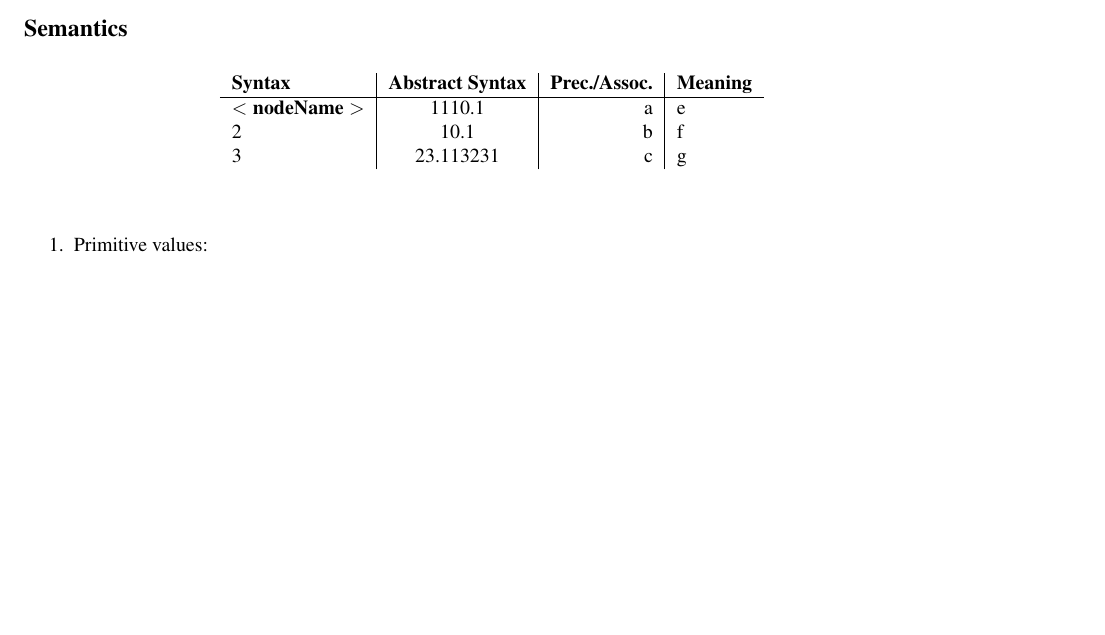
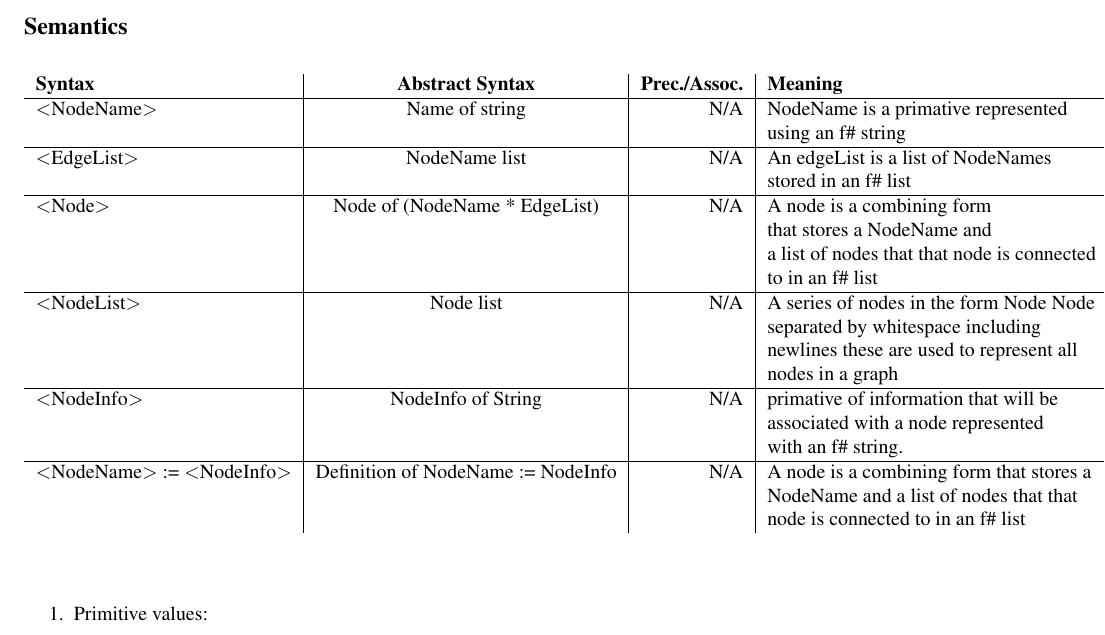
Before and after one commit to dbarowy/Twined, a LaTeX document (docs/specification.tex): part of page 4 of 5, cut so that both start at the same text, the shorter picture padded with empty space. Compiled offline with pdfLaTeX; a LaTeX package or settings file that is missing is left out.

Commit message:
started semantics

```diff
--- a/docs/specification.tex
+++ b/docs/specification.tex
@@ -20,6 +20,7 @@
 \usepackage{fancyvrb}
 \usepackage{todonotes}
 \usepackage{setspace}
+\usepackage{multirow}
 
 
 % This will set LaTeX to look for figures in the same directory as the .tex file
@@ -222,14 +223,37 @@
 
   \begin{table}[h!]
     \begin{center}
+      %\caption{Multirow table.}
       \label{tab:table1}
       \begin{tabular}{l|c|r|l}
-        \textbf{Syntax} & \textbf{Abstract Syntax} & \textbf{Prec./Assoc.} & \textbf{Meaning}\\ % <-- added & and content for each column
-        %$\alpha$ & $\beta$ & $\gamma$ & $\delta$ \\ % <--
+        \textbf{Syntax} & \textbf{Abstract Syntax} & \textbf{Prec./Assoc.} & \textbf{Meaning}\\
         \hline
-        $<\textbf{nodeName}>$ & 1110.1 & a & e\\ % <--
-        2 & 10.1 & b & f\\ % <--
-        3 & 23.113231 & c & g\\ % <--
+        $<$\text{NodeName}$>$ & Name of string & N/A & NodeName is a primative represented\\
+         & & & using an f\# string\\
+
+        \hline
+        $<$\text{EdgeList}$>$ & NodeName list & N/A & An edgeList is a list of NodeNames\\
+         & & & stored in an f\# list\\
+        \hline
+        $<$\text{Node}$>$ & Node of (NodeName * EdgeList) & N/A & A node is a combining form\\
+        & & & that stores a NodeName and \\
+        & & & a list of nodes that that node is connected\\
+        & & & to in an f\# list \\
+        \hline
+        $<$\text{NodeList}$>$ & Node list & N/A &A series of nodes in the form Node Node\\
+        & & & separated by whitespace including\\
+        & & &  newlines these are used to represent all \\
+        & & & nodes in a graph\\
+        \hline
+        $<$\text{NodeInfo}$>$& NodeInfo of String & N/A & primative of information that will be\\
+        & & & associated with a node represented\\
+        & & & with an f\# string.\\
+
+        \hline
+        $<$\text{NodeName}$>$ := $<$\text{NodeInfo}$>$& Definition of NodeName := NodeInfo & N/A & A node is a combining form that stores a\\
+        & & & NodeName and a list of nodes that that \\
+        & & &  node is connected to in an f\# list \\
+
       \end{tabular}
     \end{center}
   \end{table}
```
Also changed, not shown: docs/specification.pdf.
